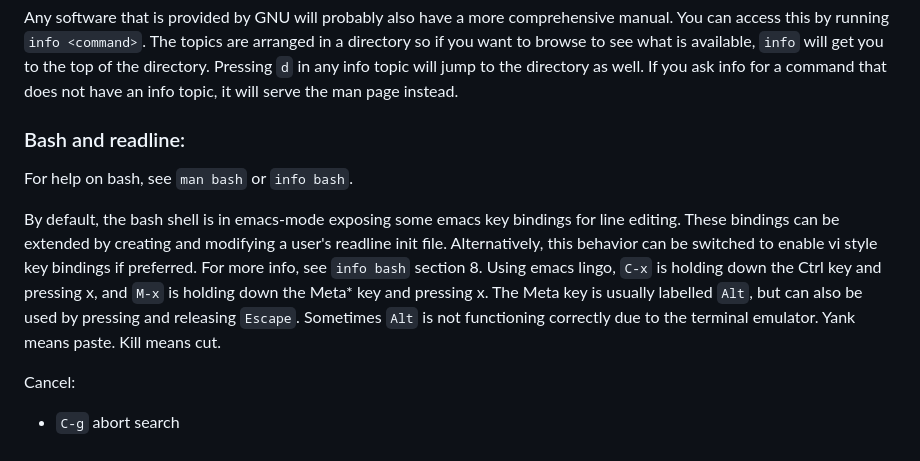
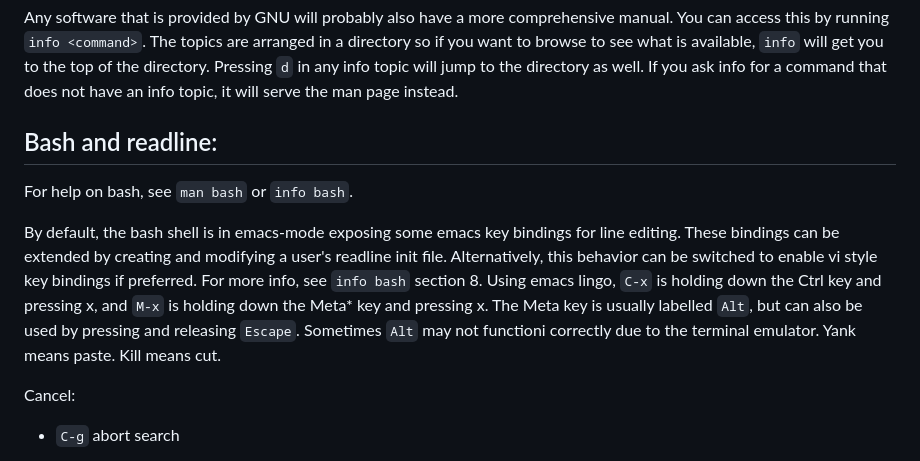
Before and after one commit to ZRexshima/linux-notes, a Markdown page: README.md, the part around the change. Rendered like a GitHub page.

````diff
--- a/README.md
+++ b/README.md
@@ -16,10 +16,10 @@ First, manual pages should be available for anything on a system. If you develop
 Any software that is provided by GNU will probably also have a more comprehensive manual. You can access this by running ```info <command>```. The topics are arranged in a directory so if you want to browse to see what is available, ```info``` will get you to the top of the directory. Pressing ```d``` in any info topic will jump to the directory as well. If you ask info for a command that does not have an info topic, it will serve the man page instead.
 
 
-### Bash and readline:
+## Bash and readline:
 For help on bash, see ```man bash``` or ```info bash```.
 
-By default, the bash shell is in emacs-mode exposing some emacs key bindings for line editing. These bindings can be extended by creating and modifying a user's readline init file. Alternatively, this behavior can be switched to enable vi style key bindings if preferred. For more info, see ```info bash``` section 8. Using emacs lingo, ```C-x``` is holding down the Ctrl key and pressing x, and ```M-x``` is holding down the Meta* key and pressing x. The Meta key is usually labelled ```Alt```, but can also be used by pressing and releasing ```Escape```. Sometimes ```Alt``` is not functioning correctly due to the terminal emulator. Yank means paste. Kill means cut.
+By default, the bash shell is in emacs-mode exposing some emacs key bindings for line editing. These bindings can be extended by creating and modifying a user's readline init file. Alternatively, this behavior can be switched to enable vi style key bindings if preferred. For more info, see ```info bash``` section 8. Using emacs lingo, ```C-x``` is holding down the Ctrl key and pressing x, and ```M-x``` is holding down the Meta* key and pressing x. The Meta key is usually labelled ```Alt```, but can also be used by pressing and releasing ```Escape```. Sometimes ```Alt``` may not functioni correctly due to the terminal emulator. Yank means paste. Kill means cut.
 
 Cancel:
 - ```C-g``` abort search
````
